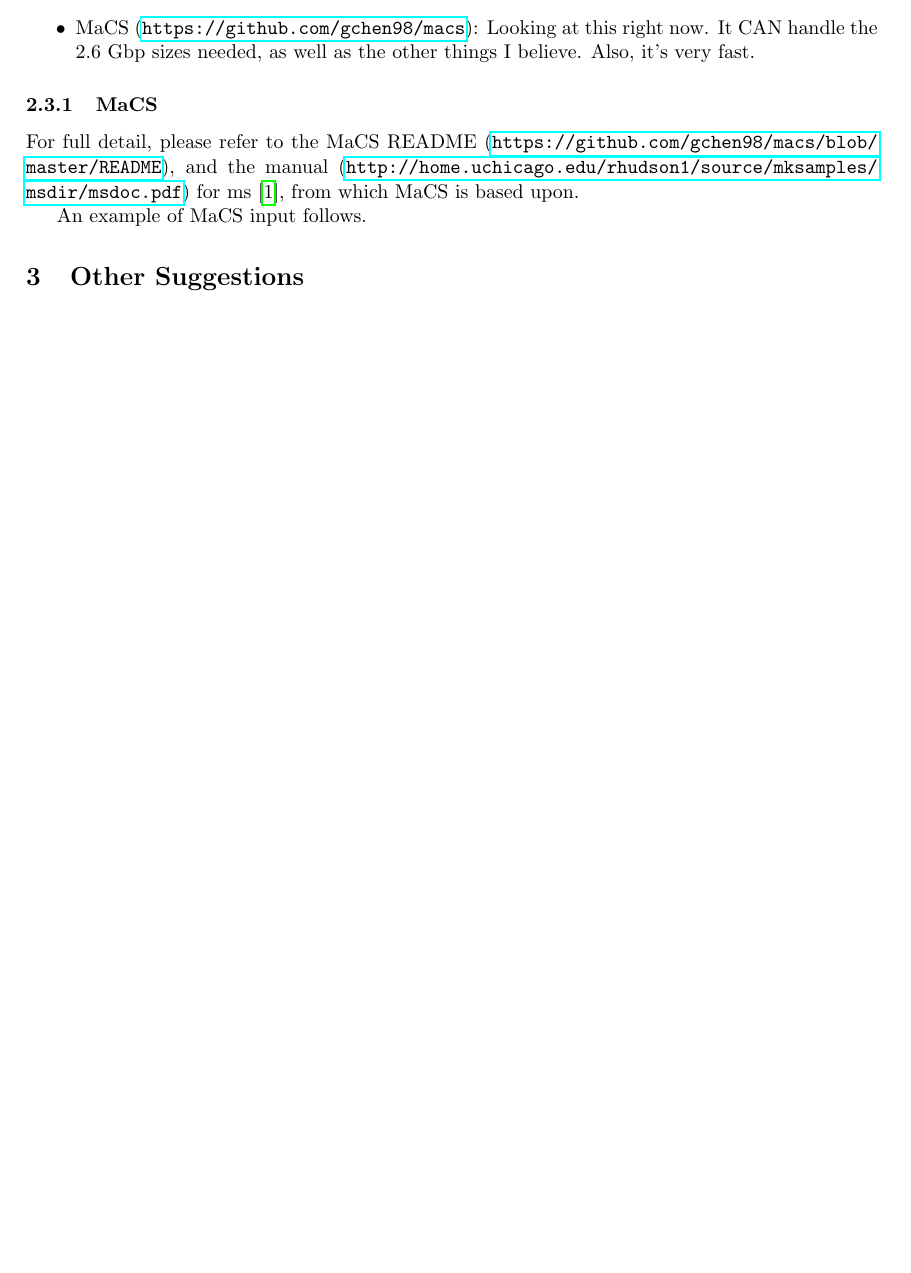
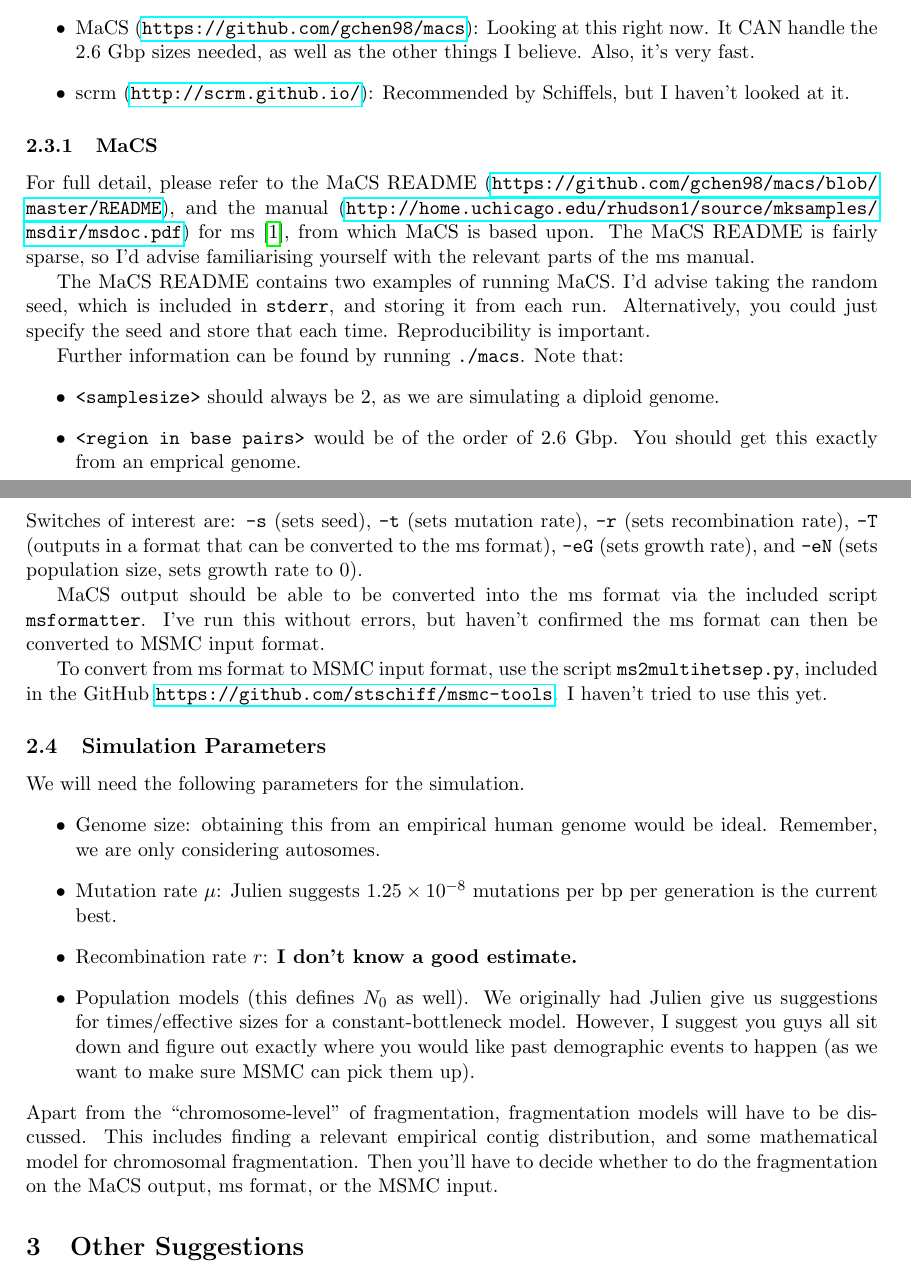
Before and after one commit to alex-jackson1994/errorAnalysis, a LaTeX document (breadcrumbs/breadcrumbs.tex): part of page 2 of 3 before the commit and two parts of pages 2 and 3 of 3 after it, the two joined at a grey line, cut so that both start at the same text, the shorter picture padded with empty space. Compiled offline with pdfLaTeX.

Commit message:
update grahgam

```diff
--- a/breadcrumbs/breadcrumbs.tex
+++ b/breadcrumbs/breadcrumbs.tex
@@ -88,12 +88,34 @@ A number of simulators were considered.
 \item GENOME (\url{http://csg.sph.umich.edu//liang/genome/}): This doesn't appear to do exponential growth.
 \item GenomePop2 (\url{http://acraaj.webs.uvigo.es/GenomePop2.htm}): This can apparently output in ms-like format. Might go back to it later...
 \item MaCS (\url{https://github.com/gchen98/macs}): Looking at this right now. It CAN handle the 2.6 Gbp sizes needed, as well as the other things I believe. Also, it's very fast.
+\item scrm (\url{http://scrm.github.io/}): Recommended by Schiffels, but I haven't looked at it.
 \end{itemize}
 
 \subsubsection{MaCS}
-For full detail, please refer to the MaCS README (\url{https://github.com/gchen98/macs/blob/master/README}), and the manual (\url{http://home.uchicago.edu/rhudson1/source/mksamples/msdir/msdoc.pdf}) for ms\cite{hudson2002generating}, from which MaCS is based upon.
+For full detail, please refer to the MaCS README (\url{https://github.com/gchen98/macs/blob/master/README}), and the manual (\url{http://home.uchicago.edu/rhudson1/source/mksamples/msdir/msdoc.pdf}) for ms\cite{hudson2002generating}, from which MaCS is based upon. The MaCS README is fairly sparse, so I'd advise familiarising yourself with the relevant parts of the ms manual.
 
-An example of MaCS input follows.
+The MaCS README contains two examples of running MaCS. I'd advise taking the random seed, which is included in \texttt{stderr}, and storing it from each run. Alternatively, you could just specify the seed and store that each time. Reproducibility is important.
+
+Further information can be found by running \texttt{./macs}. Note that:
+\begin{itemize}
+\item \texttt{<samplesize>} should always be 2, as we are simulating a diploid genome.
+\item \texttt{<region in base pairs>} would be of the order of 2.6 Gbp. You should get this exactly from an emprical genome.
+\end{itemize}
+Switches of interest are: \texttt{-s} (sets seed), \texttt{-t} (sets mutation rate), \texttt{-r} (sets recombination rate), \texttt{-T} (outputs in a format that can be converted to the ms format), \texttt{-eG} (sets growth rate), and \texttt{-eN} (sets population size, sets growth rate to 0).
+
+MaCS output should be able to be converted into the ms format via the included script \texttt{msformatter}. I've run this without errors, but haven't confirmed the ms format can then be converted to MSMC input format.
+
+To convert from ms format to MSMC input format, use the script \texttt{ms2multihetsep.py}, included in the GitHub \url{https://github.com/stschiff/msmc-tools}. I haven't tried to use this yet.
+
+\subsection{Simulation Parameters}
+We will need the following parameters for the simulation.
+\begin{itemize}
+\item Genome size: obtaining this from an empirical human genome would be ideal. Remember, we are only considering autosomes.
+\item Mutation rate $\mu$: Julien suggests $1.25\times 10^{-8}$ mutations per bp per generation is the current best.
+\item Recombination rate $r$: \textbf{I don't know a good estimate.}
+\item Population models (this defines $N_0$ as well). We originally had Julien give us suggestions for times/effective sizes for a constant-bottleneck model. However, I suggest you guys all sit down and figure out exactly where you would like past demographic events to happen (as we want to make sure MSMC can pick them up).
+\end{itemize}
+Apart from the ``chromosome-level'' of fragmentation, fragmentation models will have to be discussed. This includes finding a relevant empirical contig distribution, and some mathematical model for chromosomal fragmentation. Then you'll have to decide whether to do the fragmentation on the MaCS output, ms format, or the MSMC input.
 
 \section{Other Suggestions}
 \subsection{Reduction In Complexity}
```
Also changed, not shown: 1 other file.
